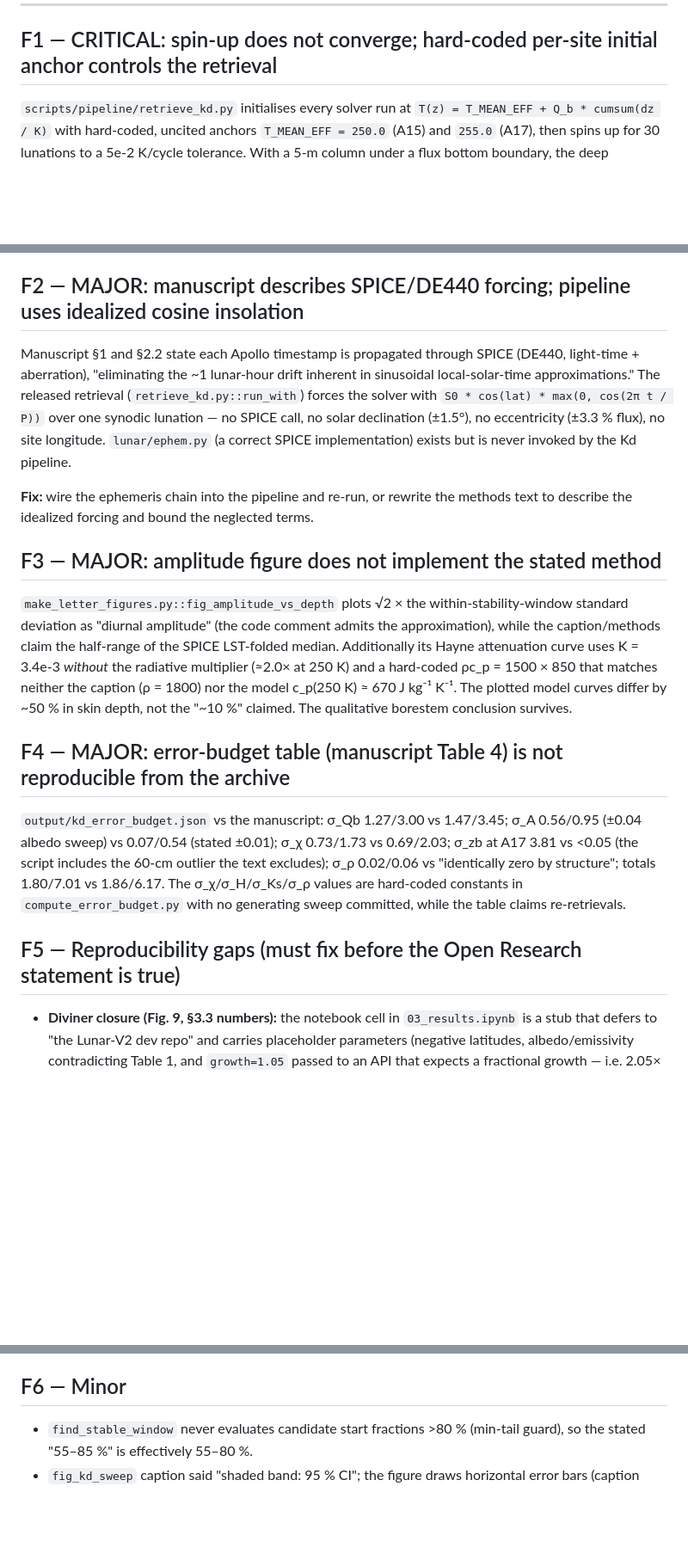
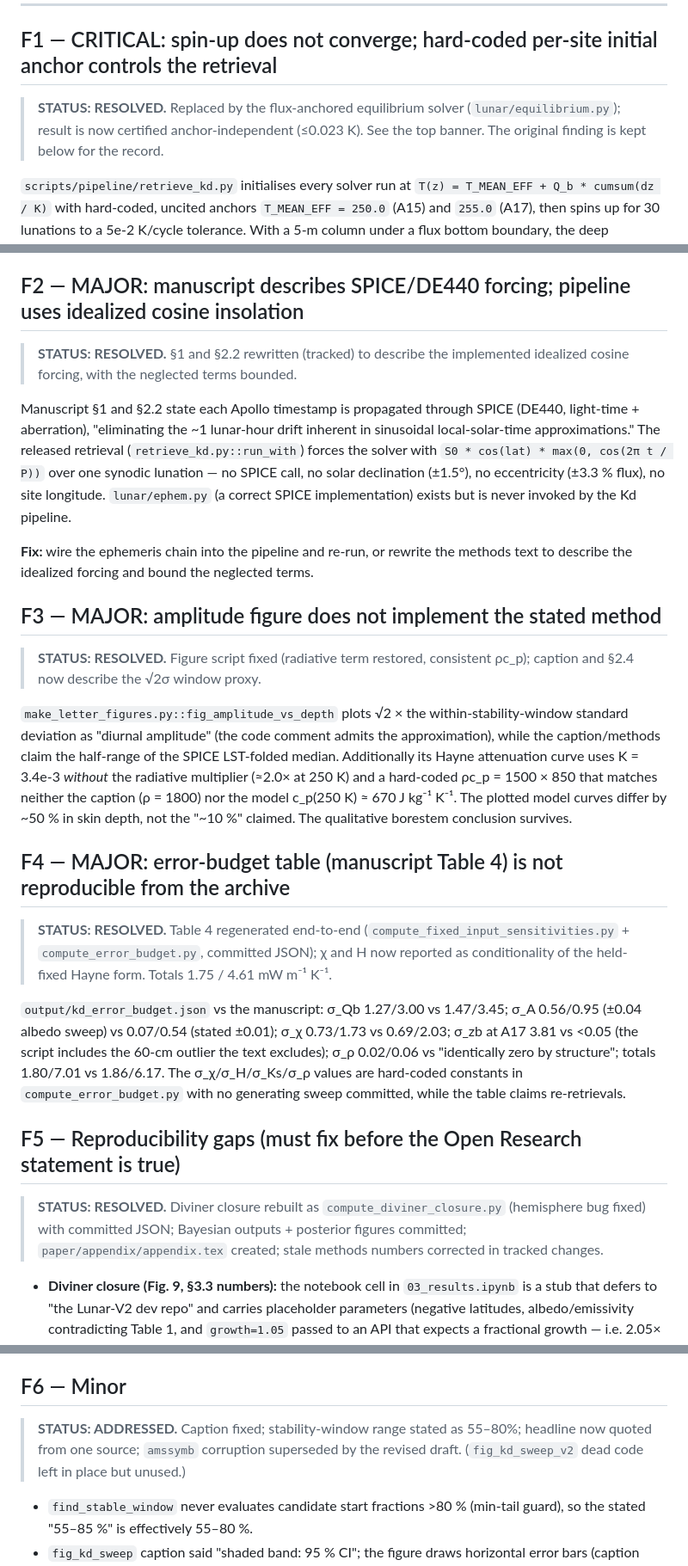
Before and after one commit to rp3gregorio/Lunar-HFE, a Markdown page: docs/FLAG_REPORT.md, 3 parts joined by grey strips. Shown at 86% size. Rendered like a GitHub page; blank space fills up the shorter version.

Commit message:
Finalize audit trail and commit regenerated PDFs
- FLAG_REPORT.md: add per-flag STATUS markers (F1-F6 all RESOLVED/
  ADDRESSED) so the flag bodies match the top status banner; original
  findings retained for the record.
- Commit letter.pdf (newonly display mode) and primer.pdf regenerated
  during verification.

Verification this pass: 37/37 tests pass; all five documents (letter,
appendix, primer, guidebook, guidebook_print) compile with zero
undefined references.

```diff
--- a/docs/FLAG_REPORT.md
+++ b/docs/FLAG_REPORT.md
@@ -49,6 +49,11 @@ reproducibility gaps that must be resolved before submission.
 
 ## F1 — CRITICAL: spin-up does not converge; hard-coded per-site initial anchor controls the retrieval
 
+> **STATUS: RESOLVED.** Replaced by the flux-anchored equilibrium solver
+> (`lunar/equilibrium.py`); result is now certified anchor-independent
+> (≤0.023 K). See the top banner. The original finding is kept below for
+> the record.
+
 `scripts/pipeline/retrieve_kd.py` initialises every solver run at
 `T(z) = T_MEAN_EFF + Q_b * cumsum(dz / K)` with hard-coded, uncited
 anchors `T_MEAN_EFF = 250.0` (A15) and `255.0` (A17), then spins up for
@@ -85,6 +90,9 @@ and document it. Re-run the entire pipeline afterwards.
 
 ## F2 — MAJOR: manuscript describes SPICE/DE440 forcing; pipeline uses idealized cosine insolation
 
+> **STATUS: RESOLVED.** §1 and §2.2 rewritten (tracked) to describe the
+> implemented idealized cosine forcing, with the neglected terms bounded.
+
 Manuscript §1 and §2.2 state each Apollo timestamp is propagated through
 SPICE (DE440, light-time + aberration), "eliminating the ~1 lunar-hour
 drift inherent in sinusoidal local-solar-time approximations." The
@@ -100,6 +108,9 @@ neglected terms.
 
 ## F3 — MAJOR: amplitude figure does not implement the stated method
 
+> **STATUS: RESOLVED.** Figure script fixed (radiative term restored,
+> consistent ρc_p); caption and §2.4 now describe the √2σ window proxy.
+
 `make_letter_figures.py::fig_amplitude_vs_depth` plots √2 × the
 within-stability-window standard deviation as "diurnal amplitude" (the
 code comment admits the approximation), while the caption/methods claim
@@ -112,6 +123,11 @@ claimed. The qualitative borestem conclusion survives.
 
 ## F4 — MAJOR: error-budget table (manuscript Table 4) is not reproducible from the archive
 
+> **STATUS: RESOLVED.** Table 4 regenerated end-to-end
+> (`compute_fixed_input_sensitivities.py` + `compute_error_budget.py`,
+> committed JSON); χ and H now reported as conditionality of the held-fixed
+> Hayne form. Totals 1.75 / 4.61 mW m⁻¹ K⁻¹.
+
 `output/kd_error_budget.json` vs the manuscript: σ_Qb 1.27/3.00 vs
 1.47/3.45; σ_A 0.56/0.95 (±0.04 albedo sweep) vs 0.07/0.54 (stated
 ±0.01); σ_χ 0.73/1.73 vs 0.69/2.03; σ_zb at A17 3.81 vs <0.05 (the
@@ -122,6 +138,11 @@ script includes the 60-cm outlier the text excludes); σ_ρ 0.02/0.06 vs
 table claims re-retrievals.
 
 ## F5 — Reproducibility gaps (must fix before the Open Research statement is true)
+
+> **STATUS: RESOLVED.** Diviner closure rebuilt as
+> `compute_diviner_closure.py` (hemisphere bug fixed) with committed JSON;
+> Bayesian outputs + posterior figures committed; `paper/appendix/appendix.tex`
+> created; stale methods numbers corrected in tracked changes.
 
 - **Diviner closure (Fig. 9, §3.3 numbers):** the notebook cell in
   `03_results.ipynb` is a stub that defers to "the Lunar-V2 dev repo"
@@ -140,6 +161,11 @@ table claims re-retrievals.
   0.02/0.07).
 
 ## F6 — Minor
+
+> **STATUS: ADDRESSED.** Caption fixed; stability-window range stated as
+> 55–80%; headline now quoted from one source; `amssymb` corruption
+> superseded by the revised draft. (`fig_kd_sweep_v2` dead code left in
+> place but unused.)
 
 - `find_stable_window` never evaluates candidate start fractions >80 %
   (min-tail guard), so the stated "55–85 %" is effectively 55–80 %.
```
